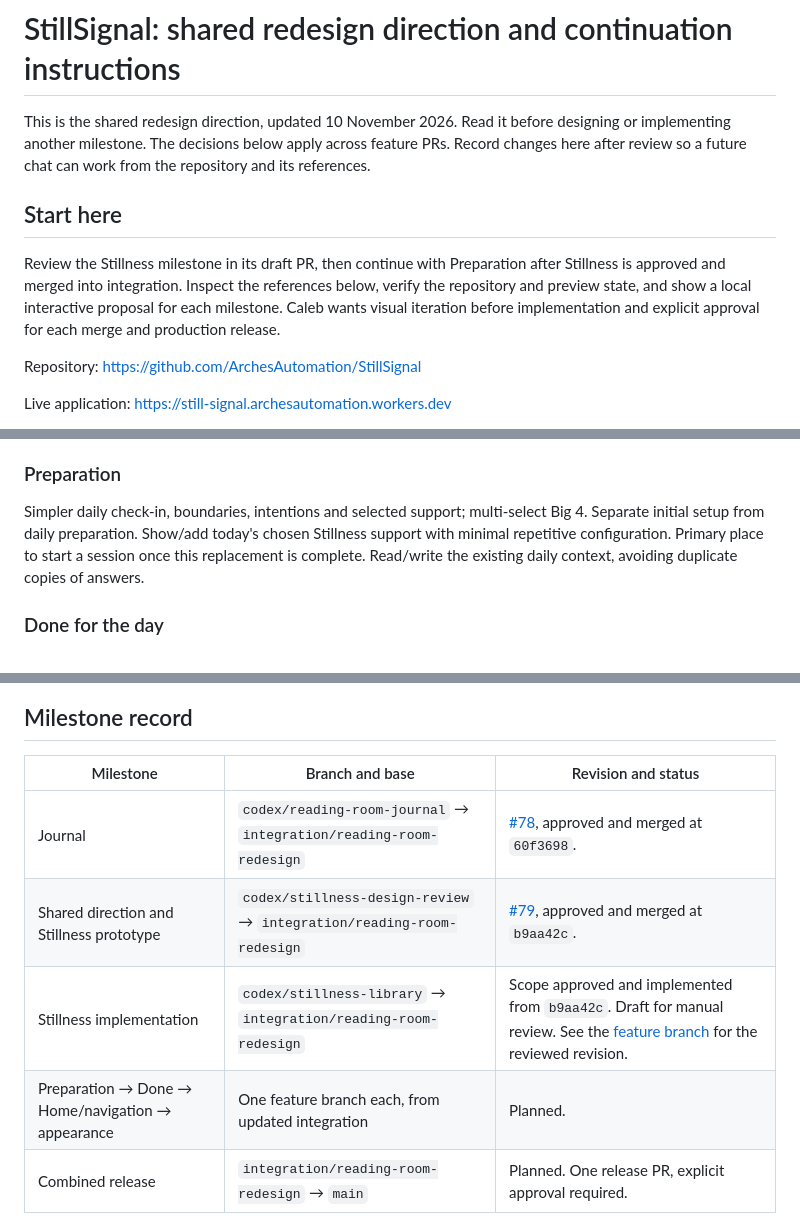
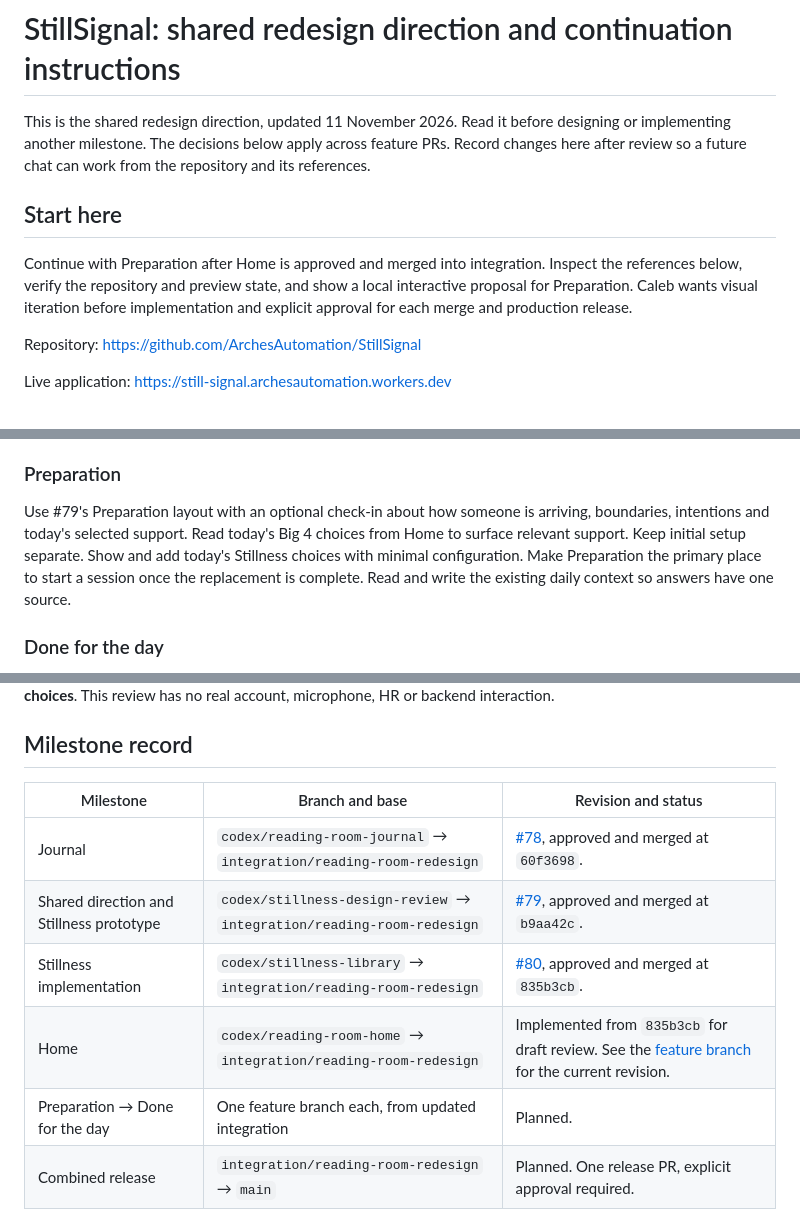
Before and after one commit to ArchesAutomation/StillSignal, a Markdown page: docs/redesign-direction.md, 3 parts joined by grey strips. GitHub-like rendering.

```diff
--- a/docs/redesign-direction.md
+++ b/docs/redesign-direction.md
@@ -1,10 +1,10 @@
 # StillSignal: shared redesign direction and continuation instructions
 
-This is the shared redesign direction, updated 10 November 2026. Read it before designing or implementing another milestone. The decisions below apply across feature PRs. Record changes here after review so a future chat can work from the repository and its references.
+This is the shared redesign direction, updated 11 November 2026. Read it before designing or implementing another milestone. The decisions below apply across feature PRs. Record changes here after review so a future chat can work from the repository and its references.
 
 ## Start here
 
-Review the Stillness milestone in its draft PR, then continue with Preparation after Stillness is approved and merged into integration. Inspect the references below, verify the repository and preview state, and show a local interactive proposal for each milestone. Caleb wants visual iteration before implementation and explicit approval for each merge and production release.
+Continue with Preparation after Home is approved and merged into integration. Inspect the references below, verify the repository and preview state, and show a local interactive proposal for Preparation. Caleb wants visual iteration before implementation and explicit approval for each merge and production release.
 
 Repository: https://github.com/ArchesAutomation/StillSignal
 
@@ -63,7 +65,7 @@ Caleb approved the card library, side preview, today-only add and Undo, reusable
 
 ### Preparation
 
-Simpler daily check-in, boundaries, intentions and selected support; multi-select Big 4. Separate initial setup from daily preparation. Show/add today's chosen Stillness support with minimal repetitive configuration. Primary place to start a session once this replacement is complete. Read/write the existing daily context, avoiding duplicate copies of answers.
+Use #79's Preparation layout with an optional check-in about how someone is arriving, boundaries, intentions and today's selected support. Read today's Big 4 choices from Home to surface relevant support. Keep initial setup separate. Show and add today's Stillness choices with minimal configuration. Make Preparation the primary place to start a session once the replacement is complete. Read and write the existing daily context so answers have one source.
 
 ### Done for the day
 
@@ -123,8 +125,9 @@ Try it: **Stillness → Make room for waiting → an individual step → Back to
 | --- | --- | --- |
 | Journal | `codex/reading-room-journal` → `integration/reading-room-redesign` | [#78](https://github.com/ArchesAutomation/StillSignal/pull/78), approved and merged at `60f3698`. |
 | Shared direction and Stillness prototype | `codex/stillness-design-review` → `integration/reading-room-redesign` | [#79](https://github.com/ArchesAutomation/StillSignal/pull/79), approved and merged at `b9aa42c`. |
-| Stillness implementation | `codex/stillness-library` → `integration/reading-room-redesign` | Scope approved and implemented from `b9aa42c`. Draft for manual review. See the [feature branch](https://github.com/ArchesAutomation/StillSignal/tree/codex/stillness-library) for the reviewed revision. |
-| Preparation → Done → Home/navigation → appearance | One feature branch each, from updated integration | Planned. |
+| Stillness implementation | `codex/stillness-library` → `integration/reading-room-redesign` | [#80](https://github.com/ArchesAutomation/StillSignal/pull/80), approved and merged at `835b3cb`. |
+| Home | `codex/reading-room-home` → `integration/reading-room-redesign` | Implemented from `835b3cb` for draft review. See the [feature branch](https://github.com/ArchesAutomation/StillSignal/tree/codex/reading-room-home) for the current revision. |
+| Preparation → Done for the day | One feature branch each, from updated integration | Planned. |
 | Combined release | `integration/reading-room-redesign` → `main` | Planned. One release PR, explicit approval required. |
 
 On 10 November 2026, GitHub reported #78's `check` and `Workers Builds: still-signal` successful at its head; `Supabase Preview` was skipped. Cloudflare's deployment API returned `f2543ebd-9b40-42a3-b397-7d608b93a606`, Worker `e844f543-c15b-4625-bc94-9f7edbb77254` at 100%, matching the prior source reconciliation. The Builds trigger read returned 403. Repository and CI use the existing Supabase project; actual preview bindings remain unverified, so no authenticated saves were attempted. Use the synthetic local fixture until isolation is established.
```
Also changed, not shown: other parts of docs/redesign-direction.md (+28 -5 lines), docs/design/home-implementation/home-mobile.jpg (added), docs/design/home-implementation/home.jpg (added), 11 other files.
